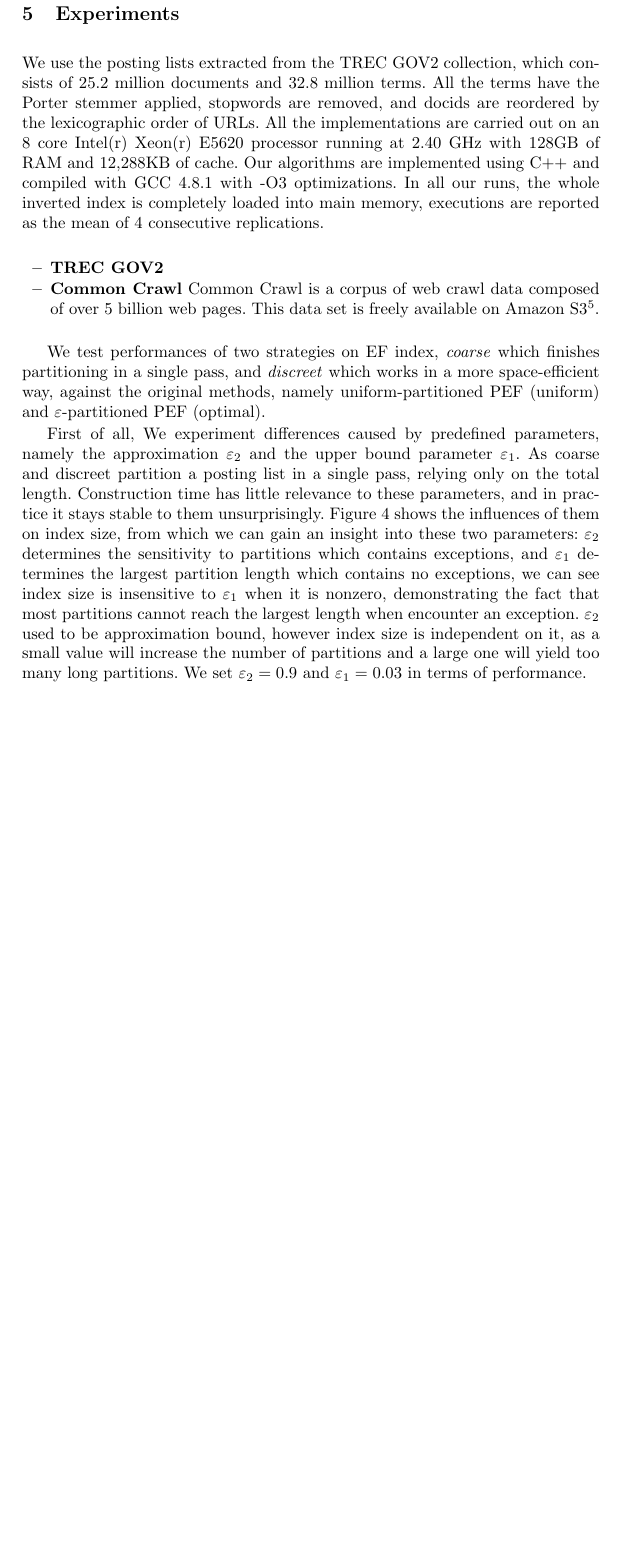
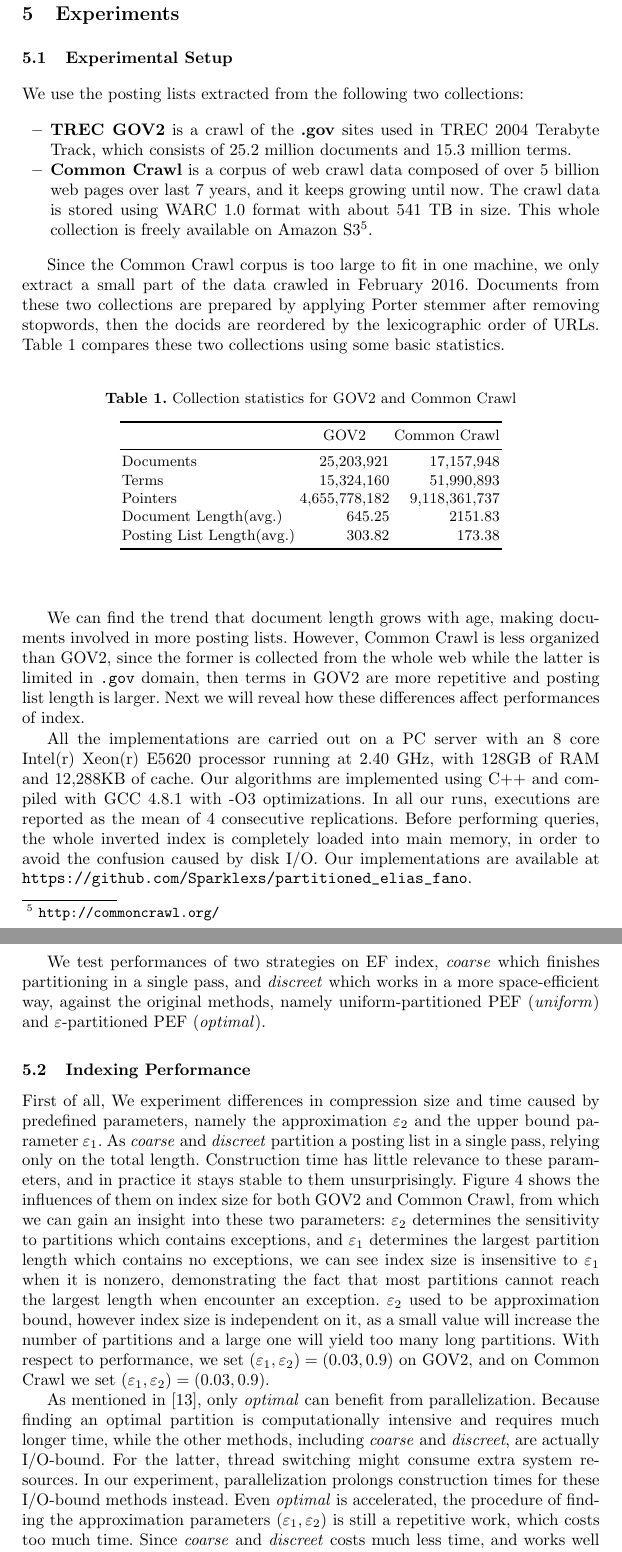
Before and after one commit to Sparklexs/Tex-Heuristically-Partitioning, a LaTeX paper (lncs12.tex): part of page 12 of 18 before the commit and two parts of pages 12 and 13 of 19 after it, the two joined at a grey line, cut so that both start at the same text, the shorter picture padded with empty space. Compiled offline with pdfLaTeX.

Commit message:
partially modified Sec Experiment

```diff
--- a/lncs12.tex
+++ b/lncs12.tex
@@ -409,17 +409,60 @@ Pseudo code of the above space-efficient procedure can be found in Algorithm~\re
 
 \section{Experiments}\label{sec:experiments}
 
-We use the posting lists extracted from the TREC GOV2 collection, which consists of 25.2 million documents and 32.8 million terms. All the terms have the Porter stemmer applied, stopwords are removed, and docids are reordered by the lexicographic order of URLs. All the implementations are carried out on an 8 core Intel(r) Xeon(r) E5620 processor running at 2.40 GHz with 128GB of RAM and 12,288KB of cache. Our algorithms are implemented using C++ and compiled with GCC 4.8.1 with -O3 optimizations. In all our runs, the whole inverted index is completely loaded into main memory, executions are reported as the mean of 4 consecutive replications.
+\subsection{Experimental Setup}
 
+We use the posting lists extracted from the following two collections:
 \begin{itemize}
-	\item \textbf{TREC GOV2}
-	\item \textbf{Common Crawl} Common Crawl is a corpus of web crawl data composed of over 5 billion web pages.
-	This data set is freely available on Amazon S3\footnote{\url{http://commoncrawl.org/}}.
+	\item \textbf{TREC GOV2} is a crawl of the \textbf{.gov} sites used in TREC 2004 Terabyte Track, which consists of 25.2 million documents and 15.3 million terms.
+	\item \textbf{Common Crawl} is a corpus of web crawl data composed of over 5 billion web pages over last 7 years, and it keeps growing until now.
+	The crawl data is stored using WARC 1.0 format with about 541 TB in size.
+	This whole collection is freely available on Amazon S3\footnote{\url{http://commoncrawl.org/}}.
 \end{itemize}
 
-We test performances of two strategies on EF index, \textit{coarse} which finishes partitioning in a single pass, and \textit{discreet} which works in a more space-efficient way, against the original methods, namely uniform-partitioned PEF (uniform) and $\varepsilon$-partitioned PEF (optimal).
+Since the Common Crawl corpus is too large to fit in one machine, we only extract a small part of the data crawled in February 2016.
+Documents from these two collections are prepared by applying Porter stemmer after removing stopwords, then the docids are reordered by the lexicographic order of URLs.
+Table~\ref{tab: collection statistics} compares these two collections using some basic statistics.
 
-First of all, We experiment differences caused by predefined parameters, namely the approximation $\varepsilon_{2}$ and the upper bound parameter $\varepsilon_{1}$. As coarse and discreet partition a posting list in a single pass, relying only on the total length. Construction time has little relevance to these parameters, and in practice it stays stable to them unsurprisingly. Figure~\ref{fig:parameter} shows the influences of them on index size, from which we can gain an insight into these two parameters: $\varepsilon_{2}$ determines the sensitivity to partitions which contains exceptions, and $\varepsilon_{1}$ determines the largest partition length which contains no exceptions, we can see index size is insensitive to $\varepsilon_{1}$ when it is nonzero, demonstrating the fact that most partitions cannot reach the largest length when encounter an exception. $\varepsilon_{2}$ used to be approximation bound, however index size is independent on it, as a small value will increase the number of partitions and a large one will yield too many long partitions. We set $\varepsilon_{2}=0.9$ and $\varepsilon_{1}=0.03$ in terms of performance.
+\begin{table}
+	\centering
+	\caption{Collection statistics for GOV2 and Common Crawl}
+	\renewcommand{\arraystretch}{1.0}
+	\begin{tabular}{l*{2}{r}}
+		\toprule
+		& \multicolumn{1}{c}{GOV2} & \multicolumn{1}{c}{Common Crawl} \\
+		\midrule
+		Documents & 25,203,921 & 17,157,948 \\
+		Terms  & 15,324,160 & 51,990,893 \\
+		Pointers & 4,655,778,182 & 9,118,361,737 \\
+		Document Length(avg.) & 645.25 & 2151.83 \\
+		Posting List Length(avg.) & 303.82 & 173.38 \\
+		\bottomrule
+		\label{tab: collection statistics}
+	\end{tabular}
+\end{table}
+
+We can find the trend that document length grows with age, making documents involved in more posting lists.
+However, Common Crawl is less organized than GOV2, since the former is collected from the whole web while the latter is limited in \texttt{.gov} domain, then terms in GOV2 are more repetitive and posting list length is larger.
+Next we will reveal how these differences affect performances of index.
+
+All the implementations are carried out on a PC server with an 8 core Intel(r) Xeon(r) E5620 processor running at 2.40 GHz, with 128GB of RAM and 12,288KB of cache. Our algorithms are implemented using C++ and compiled with GCC 4.8.1 with -O3 optimizations. In all our runs, executions are reported as the mean of 4 consecutive replications.
+Before performing queries, the whole inverted index is completely loaded into main memory, in order to avoid the confusion caused by disk I/O.
+Our implementations are available at \url{https://github.com/Sparklexs/partitioned_elias_fano}.
+
+We test performances of two strategies on EF index, \textit{coarse} which finishes partitioning in a single pass, and \textit{discreet} which works in a more space-efficient way, against the original methods, namely uniform-partitioned PEF (\textit{uniform}) and $\varepsilon$-partitioned PEF (\textit{optimal}).
+
+\subsection{Indexing Performance}
+
+% XXX: only opt needs multi-thread
+First of all, We experiment differences in compression size and time caused by predefined parameters, namely the approximation $\varepsilon_{2}$ and the upper bound parameter $\varepsilon_{1}$. As \textit{coarse} and \textit{discreet} partition a posting list in a single pass, relying only on the total length. Construction time has little relevance to these parameters, and in practice it stays stable to them unsurprisingly. Figure~\ref{fig:parameter} shows the influences of them on index size for both GOV2 and Common Crawl, from which we can gain an insight into these two parameters: $\varepsilon_{2}$ determines the sensitivity to partitions which contains exceptions, and $\varepsilon_{1}$ determines the largest partition length which contains no exceptions, we can see index size is insensitive to $\varepsilon_{1}$ when it is nonzero, demonstrating the fact that most partitions cannot reach the largest length when encounter an exception. $\varepsilon_{2}$ used to be approximation bound, however index size is independent on it, as a small value will increase the number of partitions and a large one will yield too many long partitions.
+With respect to performance, we set $ \left( \varepsilon_1,\varepsilon_2 \right) = \left( 0.03,0.9 \right) $ on GOV2, and on Common Crawl we set $ \left( \varepsilon_1,\varepsilon_2 \right) = \left( 0.03,0.9 \right) $.
+
+As mentioned in \cite{ottaviano2014partitioned}, only \textit{optimal} can benefit from parallelization.
+Because finding an optimal partition is computationally intensive and requires much longer time, while the other methods, including \textit{coarse} and \textit{discreet}, are actually I/O-bound.
+For the latter, thread switching might consume extra system resources.
+In our experiment, parallelization prolongs construction times for these I/O-bound methods instead.
+Even \textit{optimal} is accelerated, the procedure of finding the approximation parameters $ \left( \varepsilon_1, \varepsilon_2 \right) $ is still a repetitive work, which costs too much time.
+Since \textit{coarse} and \textit{discreet} costs much less time, and works well on a single thread, this procedure is no longer a bottleneck.
 
 \textit{Compression.} Table~\ref{tab: size and speed} shows the performances of different partitioning strategies, adding OptPFOR-compressed index (OptPFOR) as a baseline. It is clear that both proposed strategies outperform the original ones by a large margin over the compression time, making construction of PEF competitive with OptPFOR, at the cost of a slight larger space occupancy. Discreet has obvious superiority compared with coarse, sacrificing 4.7\% construction time in exchange for 6\% smaller index size, however, it still gets a better compression ratio than the last two uniformly partitioned indexes. The last column denotes time used for a sequential decompression of the index, discreet and coarse tends to use 10\% longer time to traverse the index than optimal and uniform, delayed by suboptimal partitions. Although all EF-based methods decompress much slower than OptPFOR, their advantages are embodied in random access when applied to query processing.
 
```
Also changed, not shown: lncs12.tex (3 more changed lines).
